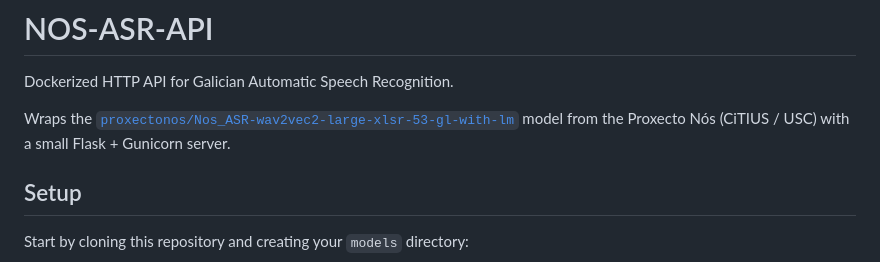
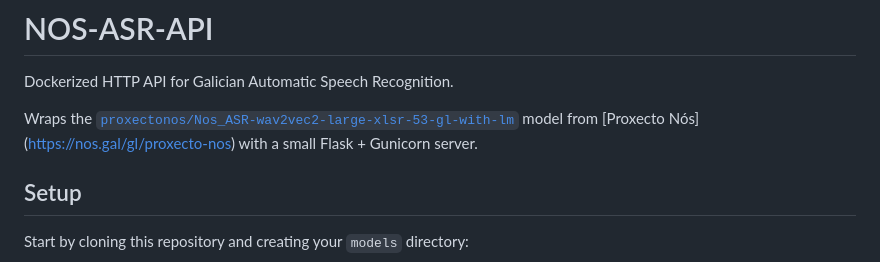
Before and after one commit to proxectonos/NOS-ASR-API, a Markdown page: README.md, the part around the change. Drawn GitHub-style.

Commit message:
Enhance README with Proxecto Nós link
Updated the README to include a link to Proxecto Nós.

```diff
--- a/README.md
+++ b/README.md
@@ -2,7 +2,7 @@
 
 Dockerized HTTP API for Galician Automatic Speech Recognition.
 
-Wraps the [`proxectonos/Nos_ASR-wav2vec2-large-xlsr-53-gl-with-lm`](https://huggingface.co/proxectonos/Nos_ASR-wav2vec2-large-xlsr-53-gl-with-lm) model from the Proxecto Nós (CiTIUS / USC) with a small Flask + Gunicorn server.
+Wraps the [`proxectonos/Nos_ASR-wav2vec2-large-xlsr-53-gl-with-lm`](https://huggingface.co/proxectonos/Nos_ASR-wav2vec2-large-xlsr-53-gl-with-lm) model from [Proxecto Nós] (https://nos.gal/gl/proxecto-nos) with a small Flask + Gunicorn server.
 
 ## Setup
 
```
